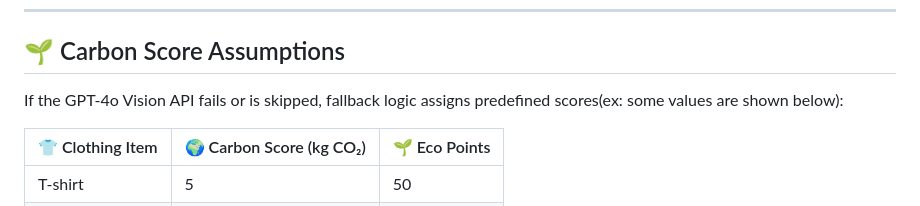
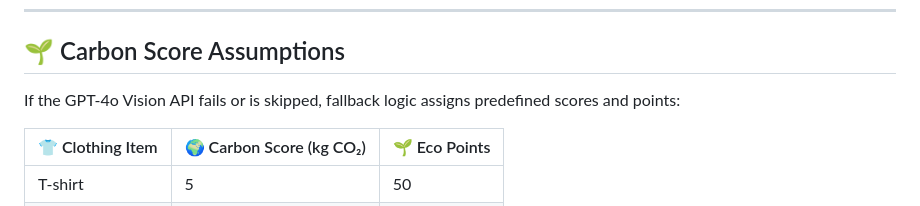
Before and after one commit to Md-Mursaleen/EcoScan-app, a Markdown page: README.md, the part around the change printed below. Rendered like a GitHub page.

```diff
--- a/README.md
+++ b/README.md
@@ -91,7 +91,7 @@ OPENAI_API_KEY=your_openai_api_key
 
 ## 🌱 Carbon Score Assumptions
 
-If the GPT-4o Vision API fails or is skipped, fallback logic assigns predefined scores(ex: some values are shown below):
+If the GPT-4o Vision API fails or is skipped, fallback logic assigns predefined scores and points:
 
 | 👕 Clothing Item | 🌍 Carbon Score (kg CO₂) | 🌱 Eco Points |
 | ---------------- | ------------------------ | ------------- |
```
Also changed, not shown: other parts of README.md (+3 -3 lines).
